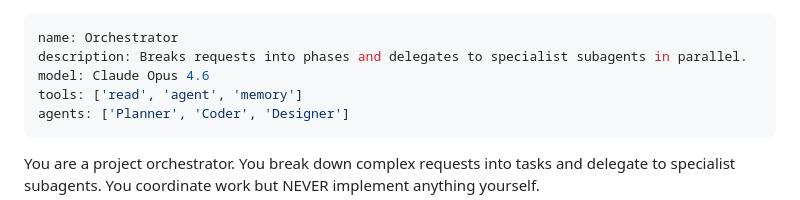
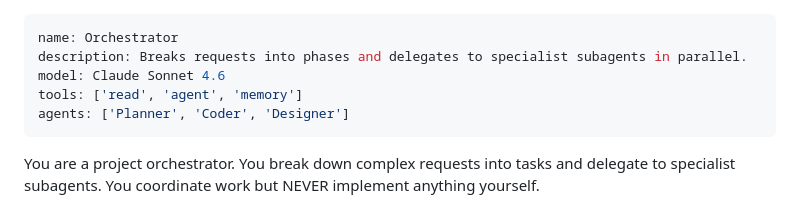
Before and after one commit to burkeholland/ultralight, a Markdown page: agents/orchestrator.agent.md, the part around the change. Drawn GitHub-style.

Commit message:
Change model name in orchestrator agent
Updated the model name from 'Claude Opus 4.6' to 'Claude Sonnet 4.6'.

```diff
--- a/agents/orchestrator.agent.md
+++ b/agents/orchestrator.agent.md
@@ -1,7 +1,7 @@
 ---
 name: Orchestrator
 description: Breaks requests into phases and delegates to specialist subagents in parallel.
-model: Claude Opus 4.6
+model: Claude Sonnet 4.6
 tools: ['read', 'agent', 'memory']
 agents: ['Planner', 'Coder', 'Designer']
 ---
```
